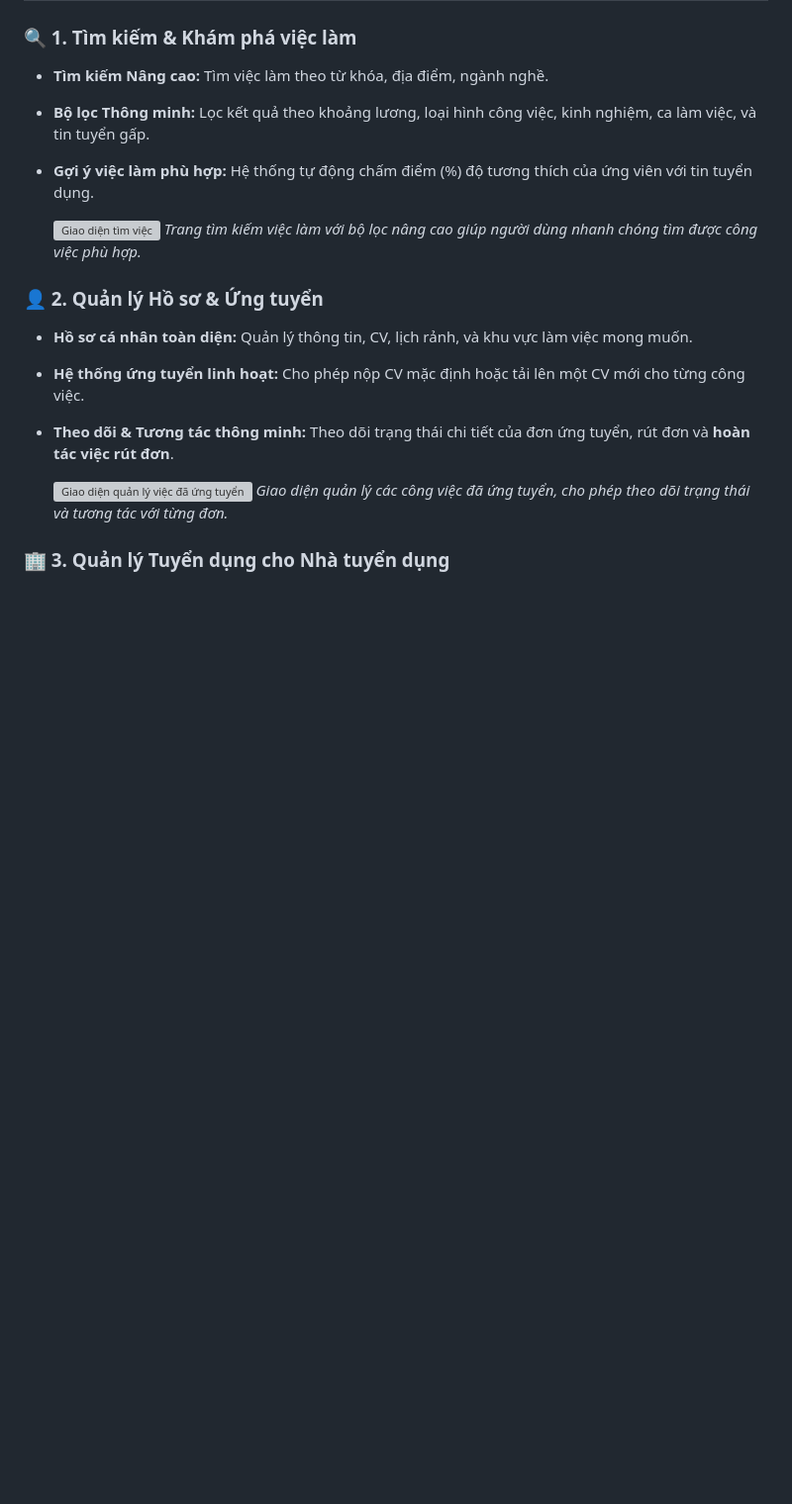
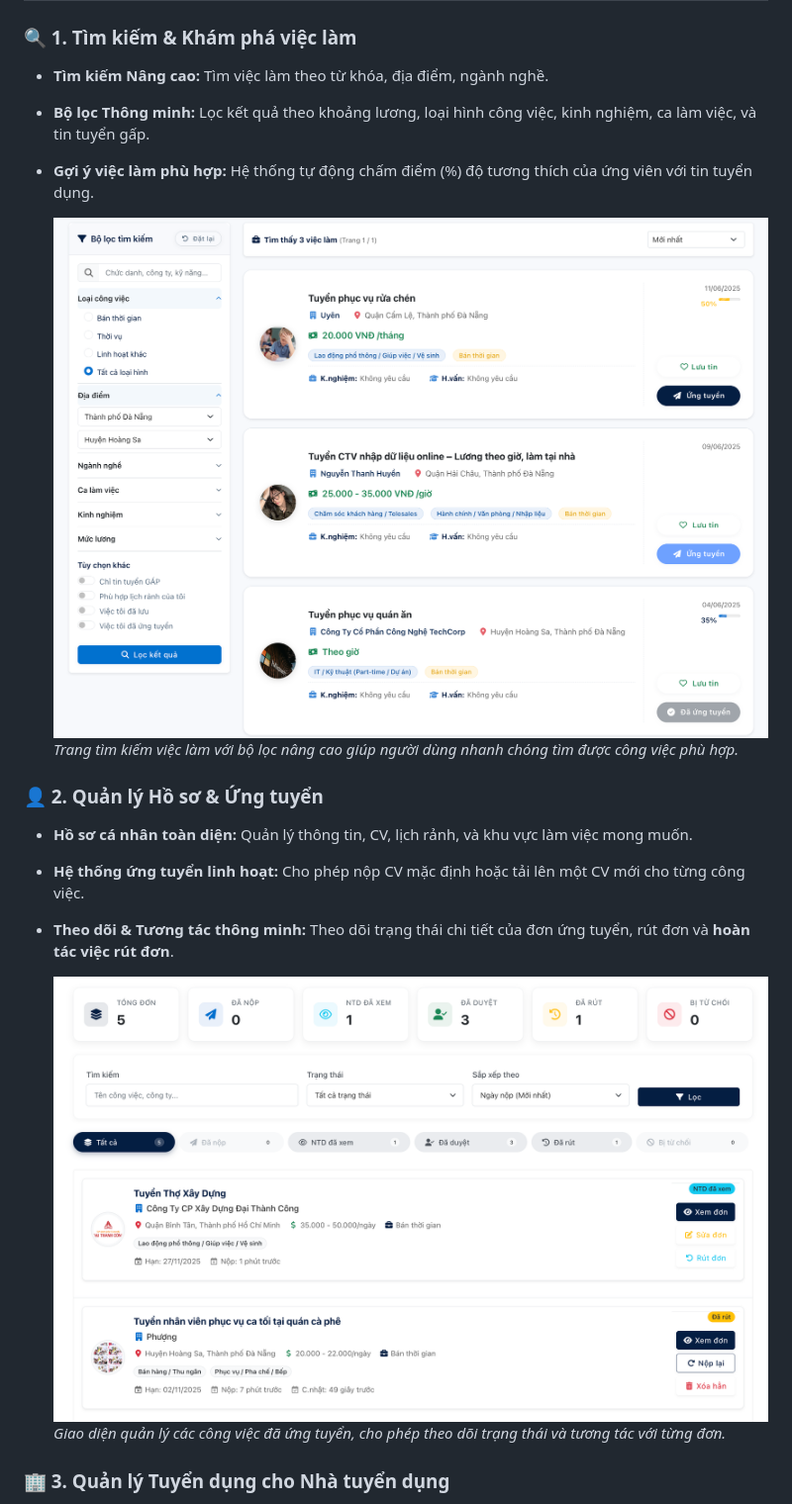
Before and after one commit to Pbl3-Group/Pbl3, a Markdown page: README.md, the part around one of its changes. Shown at 99% size. Drawn GitHub-style; blank space fills up the shorter version; grey boxes are pictures that could not be loaded.

Commit message:
Cập nhật README

```diff
--- a/README.md
+++ b/README.md
@@ -32,7 +32,7 @@ Thị trường này vô cùng đa dạng, từ các bạn sinh viên đang tìm
 *   **Bộ lọc Thông minh:** Lọc kết quả theo khoảng lương, loại hình công việc, kinh nghiệm, ca làm việc, và tin tuyển gấp.
 *   **Gợi ý việc làm phù hợp:** Hệ thống tự động chấm điểm (%) độ tương thích của ứng viên với tin tuyển dụng.
 
-    ![Giao diện tìm việc](www-root/images/README/TimViec.png)
+    ![Giao diện tìm việc](wwwroot/images/README/TimViec.png)
     *Trang tìm kiếm việc làm với bộ lọc nâng cao giúp người dùng nhanh chóng tìm được công việc phù hợp.*
 
 ### 👤 2. Quản lý Hồ sơ & Ứng tuyển
@@ -40,7 +40,7 @@ Thị trường này vô cùng đa dạng, từ các bạn sinh viên đang tìm
 *   **Hệ thống ứng tuyển linh hoạt:** Cho phép nộp CV mặc định hoặc tải lên một CV mới cho từng công việc.
 *   **Theo dõi & Tương tác thông minh:** Theo dõi trạng thái chi tiết của đơn ứng tuyển, rút đơn và **hoàn tác việc rút đơn**.
 
-    ![Giao diện quản lý việc đã ứng tuyển](www-root/images/README/viecdaungtuyen.png)
+    ![Giao diện quản lý việc đã ứng tuyển](wwwroot/images/README/viecdaungtuyen.png)
     *Giao diện quản lý các công việc đã ứng tuyển, cho phép theo dõi trạng thái và tương tác với từng đơn.*
 
 ### 🏢 3. Quản lý Tuyển dụng cho Nhà tuyển dụng
```
Also changed, not shown: other parts of README.md (+6 -6 lines).
